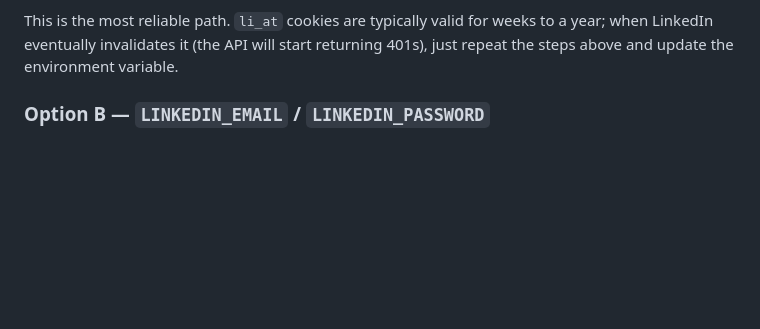
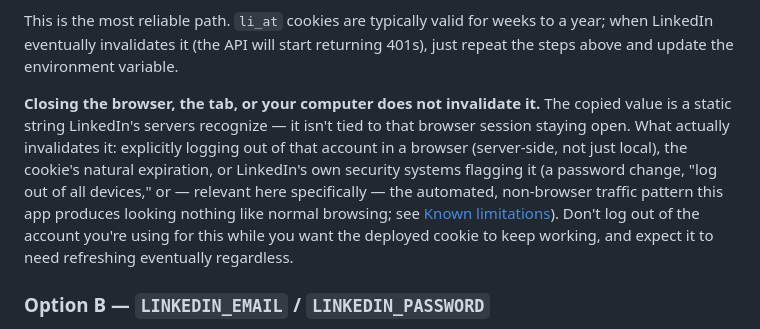
Before and after one commit to abinashstack/linkedin-profile-api, a Markdown page: README.md, the part around the change. Drawn GitHub-style; blank space fills up the shorter version.

Commit message:
README: clarify that closing the browser/session doesn't invalidate li_at
Co-Authored-By: Claude Opus 5 <noreply@anthropic.com>
Claude-Session: https://claude.ai/code/session_015DWdPjgVpVeaxH3CcfsTYt

```diff
--- a/README.md
+++ b/README.md
@@ -258,6 +258,18 @@ This is the most reliable path. `li_at` cookies are typically valid for
 weeks to a year; when LinkedIn eventually invalidates it (the API will
 start returning 401s), just repeat the steps above and update the
 environment variable.
+
+**Closing the browser, the tab, or your computer does not invalidate
+it.** The copied value is a static string LinkedIn's servers recognize —
+it isn't tied to that browser session staying open. What actually
+invalidates it: explicitly logging out of that account in a browser
+(server-side, not just local), the cookie's natural expiration, or
+LinkedIn's own security systems flagging it (a password change, "log out
+of all devices," or — relevant here specifically — the automated,
+non-browser traffic pattern this app produces looking nothing like normal
+browsing; see [Known limitations](#known-limitations)). Don't log out of
+the account you're using for this while you want the deployed cookie to
+keep working, and expect it to need refreshing eventually regardless.
 
 ### Option B — `LINKEDIN_EMAIL` / `LINKEDIN_PASSWORD`
 
```
